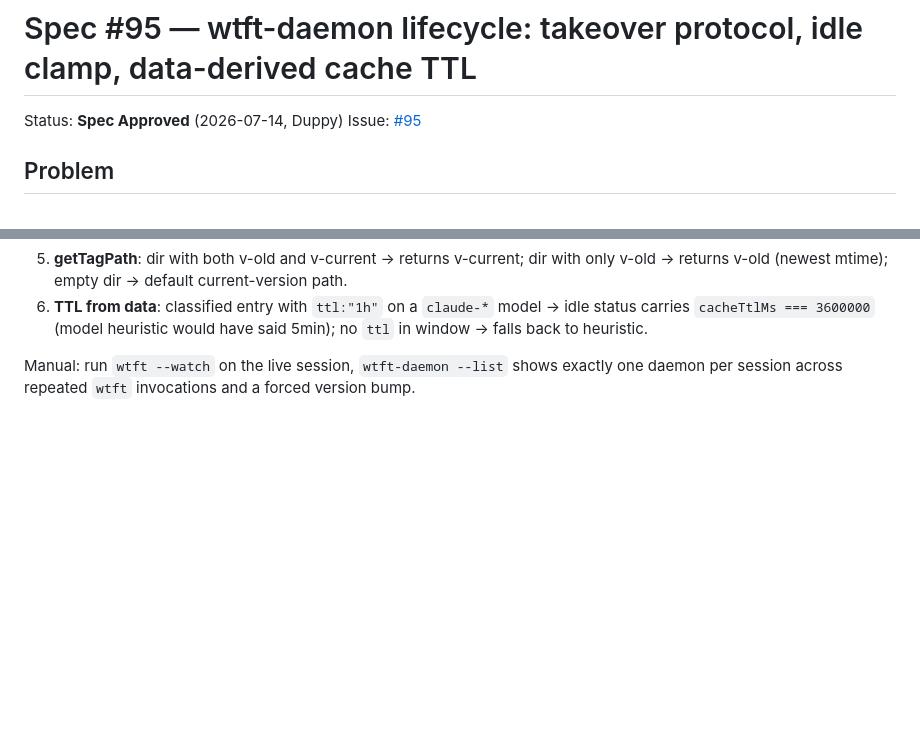
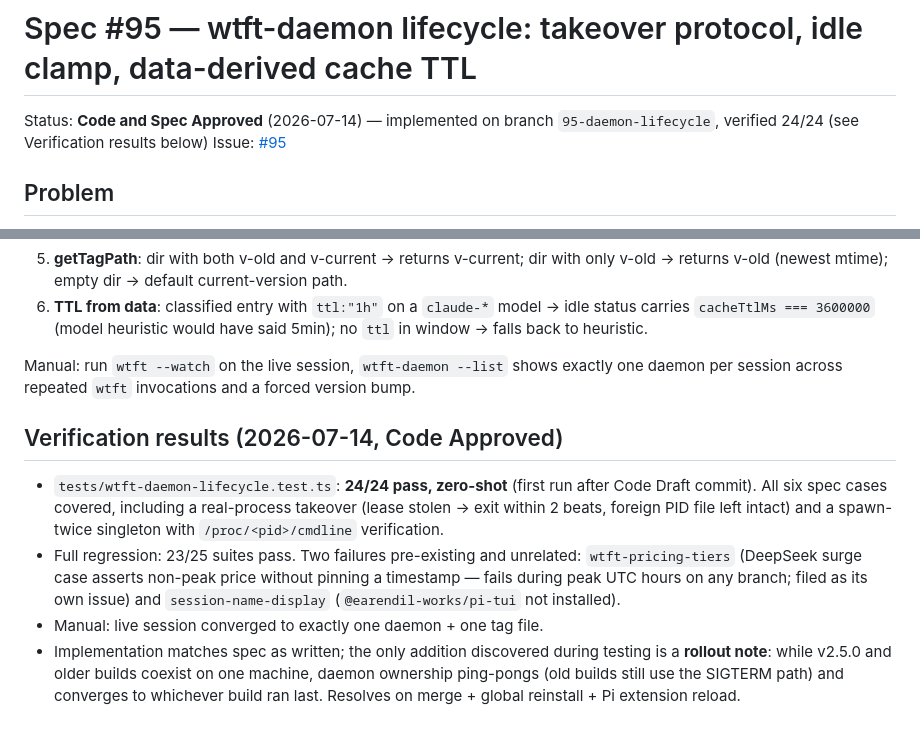
Before and after one commit to princess-pi/wtft, a Markdown page: docs/spec-95-daemon-lifecycle.md, 2 parts joined by grey strips. Rendered like a GitHub page; blank space fills up the shorter version.

Commit message:
docs(wtft): Code and Spec Approved — daemon lifecycle reconciled (#95) 👑π🐱

```diff
--- a/docs/spec-95-daemon-lifecycle.md
+++ b/docs/spec-95-daemon-lifecycle.md
@@ -1,6 +1,7 @@
 # Spec #95 — wtft-daemon lifecycle: takeover protocol, idle clamp, data-derived cache TTL
 
-Status: **Spec Approved** (2026-07-14, Duppy)
+Status: **Code and Spec Approved** (2026-07-14) — implemented on branch
+`95-daemon-lifecycle`, verified 24/24 (see Verification results below)
 Issue: [#95](https://github.com/duppypro/princess-pi-packages/issues/95)
 
 ## Problem
@@ -122,3 +123,20 @@ Automated (new `tests/wtft-daemon-lifecycle.test.ts`, run against built `bin/*.m
 
 Manual: run `wtft --watch` on the live session, `wtft-daemon --list` shows exactly one
 daemon per session across repeated `wtft` invocations and a forced version bump.
+
+## Verification results (2026-07-14, Code Approved)
+
+- `tests/wtft-daemon-lifecycle.test.ts`: **24/24 pass, zero-shot** (first run after
+  Code Draft commit). All six spec cases covered, including a real-process takeover
+  (lease stolen → exit within 2 beats, foreign PID file left intact) and a
+  spawn-twice singleton with `/proc/<pid>/cmdline` verification.
+- Full regression: 23/25 suites pass. Two failures pre-existing and unrelated:
+  `wtft-pricing-tiers` (DeepSeek surge case asserts non-peak price without pinning a
+  timestamp — fails during peak UTC hours on any branch; filed as its own issue) and
+  `session-name-display` (`@earendil-works/pi-tui` not installed).
+- Manual: live session converged to exactly one daemon + one tag file.
+- Implementation matches spec as written; the only addition discovered during
+  testing is a **rollout note**: while v2.5.0 and older builds coexist on one
+  machine, daemon ownership ping-pongs (old builds still use the SIGTERM path) and
+  converges to whichever build ran last. Resolves on merge + global reinstall +
+  Pi extension reload.
```
